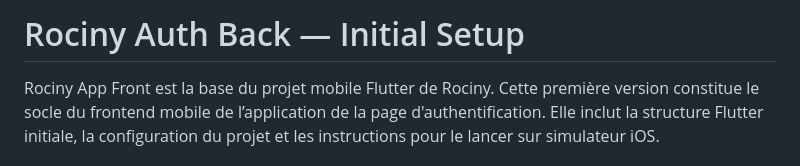
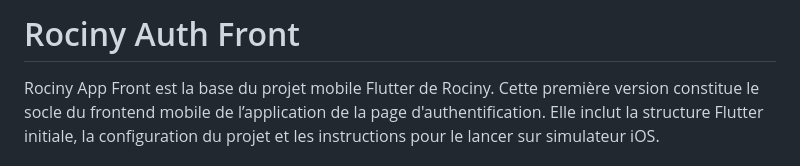
Before and after one commit to HamzaNADIFI07/Rociny-Auth-Front, a Markdown page: README.md, the part around the change. GitHub-like rendering.

Commit message:
docs(readme): update README documentation

```diff
--- a/README.md
+++ b/README.md
@@ -1,4 +1,4 @@
-# Rociny Auth Back — Initial Setup
+# Rociny Auth Front
 
 Rociny App Front est la base du projet mobile Flutter de Rociny.
 Cette première version constitue le socle du frontend mobile de l’application de la page d'authentification.
```
